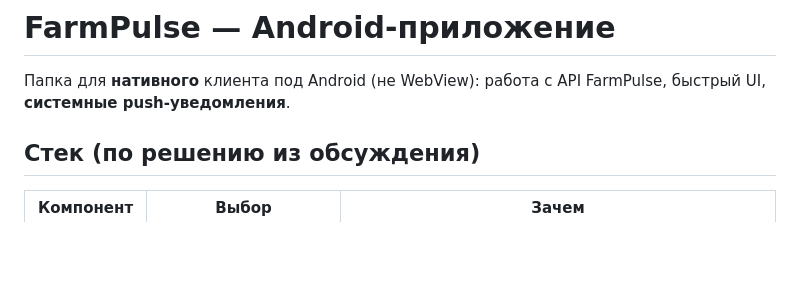
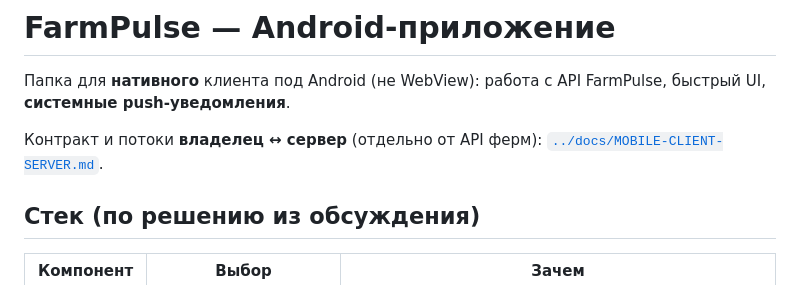
Before and after one commit to oleg-ryzhakov/farmpulse, a Markdown page: android/README.md, the part around the change. Drawn GitHub-style; blank space fills up the shorter version.

Commit message:
docs: контур Owner API и мобильный клиент (отдельно от ingest ферм)
Made-with: Cursor

```diff
--- a/android/README.md
+++ b/android/README.md
@@ -1,6 +1,8 @@
 # FarmPulse — Android-приложение
 
 Папка для **нативного** клиента под Android (не WebView): работа с API FarmPulse, быстрый UI, **системные push-уведомления**.
+
+Контракт и потоки **владелец ↔ сервер** (отдельно от API ферм): [`../docs/MOBILE-CLIENT-SERVER.md`](../docs/MOBILE-CLIENT-SERVER.md).
 
 ## Стек (по решению из обсуждения)
 
```
Also changed, not shown: docs/MOBILE-CLIENT-SERVER.md (added, +82 -0 lines).
